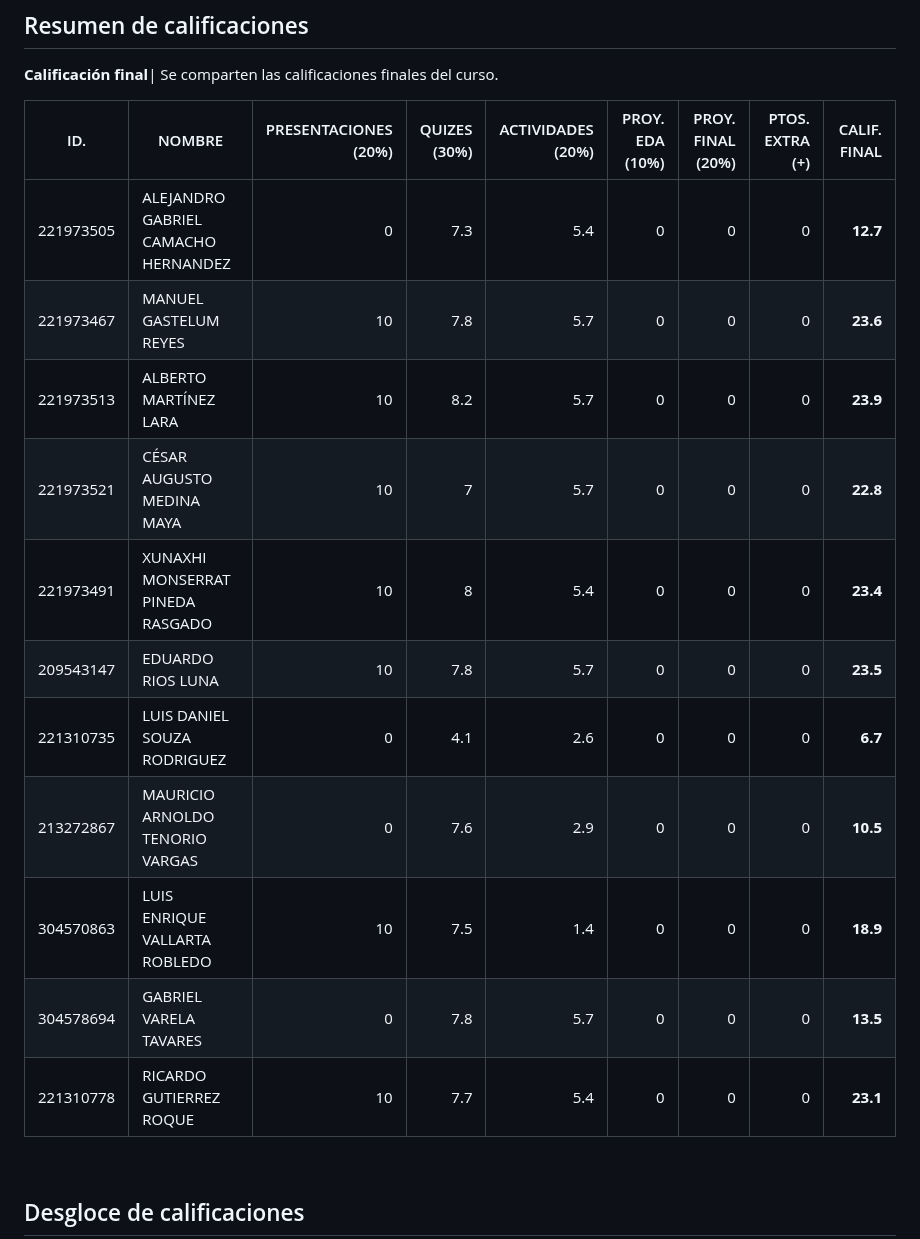
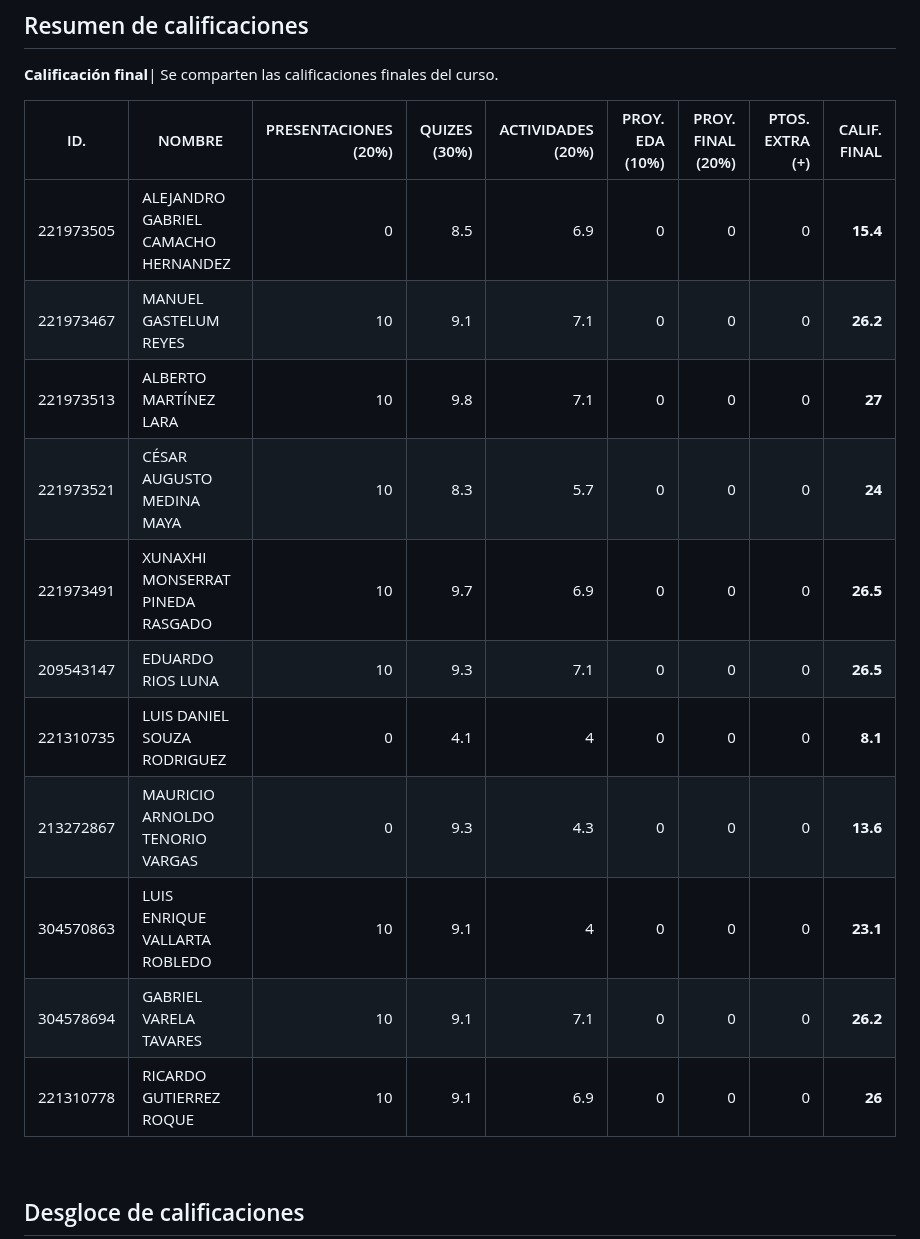
Before and after one commit to vcuspinera/UDG_MCD_Project_Dev_I, a Markdown page: grades/README.md, the part around one of its changes. Rendered like a GitHub page.

```diff
--- a/grades/README.md
+++ b/grades/README.md
@@ -76,17 +76,17 @@ Se comparten las calificaciones finales del curso.
 
 |ID.|NOMBRE|PRESENTACIONES<br>(20%)|QUIZES<br>(30%)|ACTIVIDADES<br>(20%)|PROY. EDA<br>(10%)|PROY. FINAL<br>(20%)|PTOS. EXTRA<br>(+)|CALIF. FINAL|
 |---|---|---:|---:|---:|---:|---:|---:|---:|
-|221973505|ALEJANDRO GABRIEL CAMACHO HERNANDEZ|0|7.3|5.4|0|0|0|__12.7__|
-|221973467|MANUEL GASTELUM REYES|10|7.8|5.7|0|0|0|__23.6__|
-|221973513|ALBERTO MARTÍNEZ LARA|10|8.2|5.7|0|0|0|__23.9__|
-|221973521|CÉSAR AUGUSTO MEDINA MAYA|10|7|5.7|0|0|0|__22.8__|
-|221973491|XUNAXHI MONSERRAT PINEDA RASGADO|10|8|5.4|0|0|0|__23.4__|
-|209543147|EDUARDO RIOS LUNA|10|7.8|5.7|0|0|0|__23.5__|
-|221310735|LUIS DANIEL SOUZA RODRIGUEZ|0|4.1|2.6|0|0|0|__6.7__|
-|213272867|MAURICIO ARNOLDO TENORIO VARGAS|0|7.6|2.9|0|0|0|__10.5__|
-|304570863|LUIS ENRIQUE VALLARTA ROBLEDO|10|7.5|1.4|0|0|0|__18.9__|
-|304578694|GABRIEL VARELA TAVARES|0|7.8|5.7|0|0|0|__13.5__|
-|221310778|RICARDO GUTIERREZ ROQUE|10|7.7|5.4|0|0|0|__23.1__|
+|221973505|ALEJANDRO GABRIEL CAMACHO HERNANDEZ|0|8.5|6.9|0|0|0|__15.4__|
+|221973467|MANUEL GASTELUM REYES|10|9.1|7.1|0|0|0|__26.2__|
+|221973513|ALBERTO MARTÍNEZ LARA|10|9.8|7.1|0|0|0|__27__|
+|221973521|CÉSAR AUGUSTO MEDINA MAYA|10|8.3|5.7|0|0|0|__24__|
+|221973491|XUNAXHI MONSERRAT PINEDA RASGADO|10|9.7|6.9|0|0|0|__26.5__|
+|209543147|EDUARDO RIOS LUNA|10|9.3|7.1|0|0|0|__26.5__|
+|221310735|LUIS DANIEL SOUZA RODRIGUEZ|0|4.1|4|0|0|0|__8.1__|
+|213272867|MAURICIO ARNOLDO TENORIO VARGAS|0|9.3|4.3|0|0|0|__13.6__|
+|304570863|LUIS ENRIQUE VALLARTA ROBLEDO|10|9.1|4|0|0|0|__23.1__|
+|304578694|GABRIEL VARELA TAVARES|10|9.1|7.1|0|0|0|__26.2__|
+|221310778|RICARDO GUTIERREZ ROQUE|10|9.1|6.9|0|0|0|__26__|
 
 <br>
 
```
Also changed, not shown: other parts of grades/README.md (+34 -34 lines).
